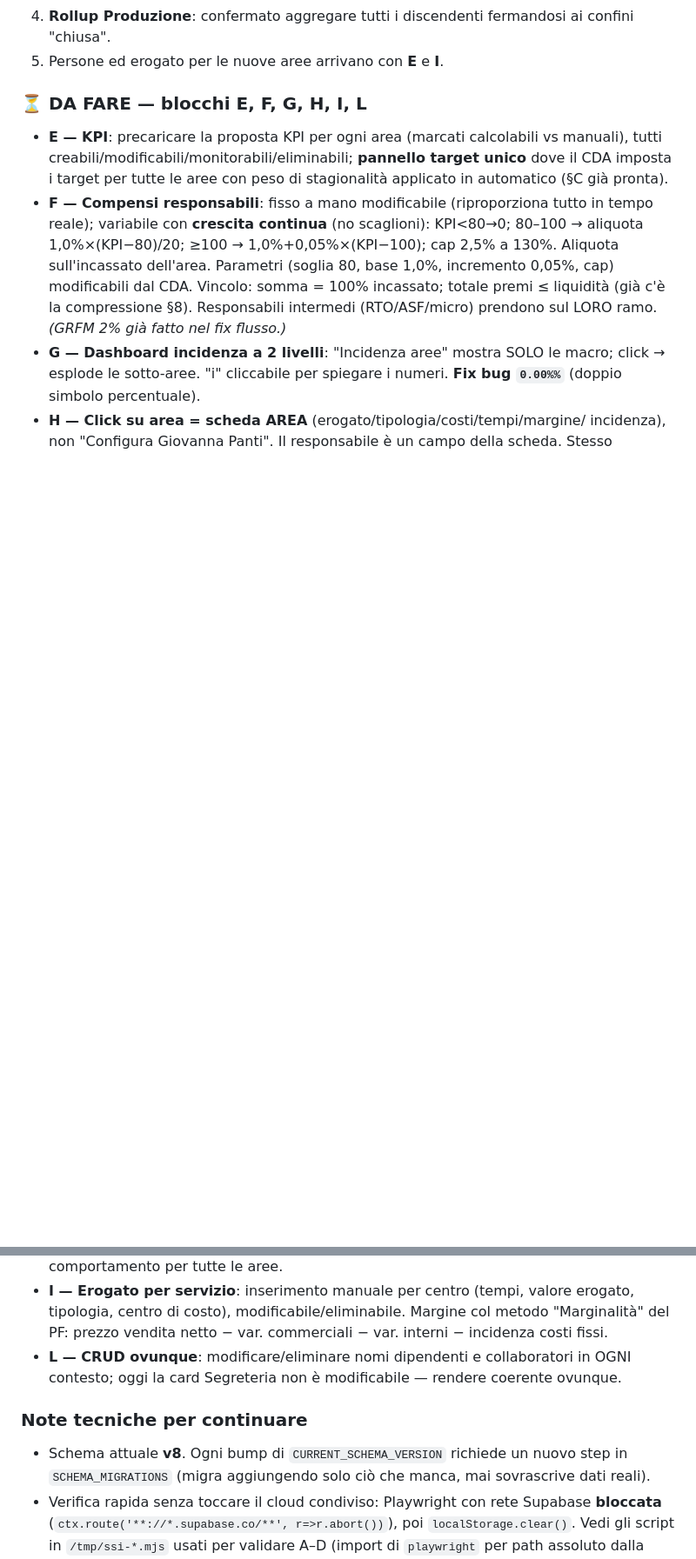
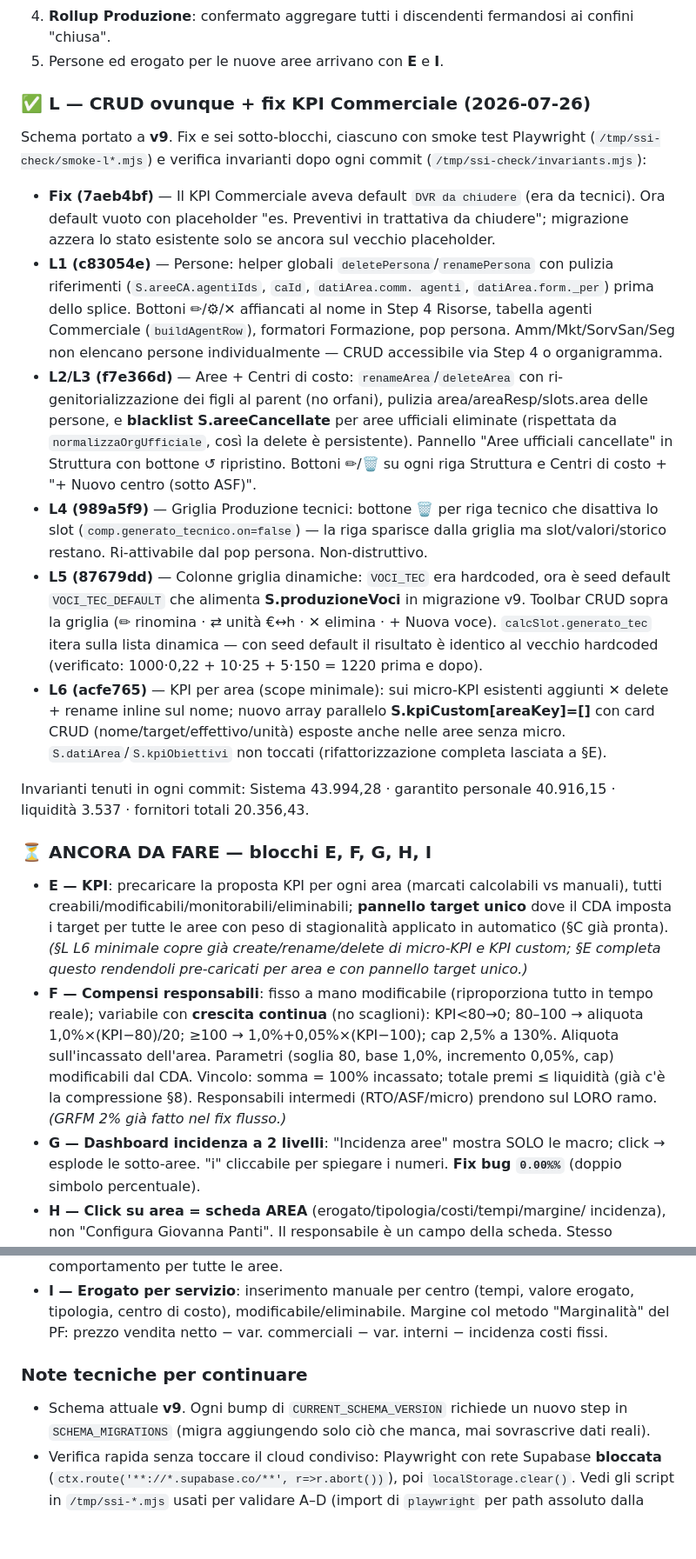
Before and after one commit to maci81x/compensi-ssi, a Markdown page: HANDOVER.md, 2 parts joined by grey strips. Shown at 87% size. Rendered like a GitHub page; blank space fills up the shorter version.

Commit message:
docs: HANDOVER aggiornato — blocco L (CRUD ovunque) + fix KPI Commerciale
Schema v9 attivo. Bilancio commit di questa sessione:
 - 7aeb4bf fix KPI Commerciale (rimosso default 'DVR da chiudere')
 - c83054e L1 CRUD Persone
 - f7e366d L2/L3 CRUD Aree e Centri con blacklist persistente
 - 989a5f9 L4 delete righe griglia Produzione (non-distruttivo)
 - 87679dd L5 VOCI_TEC dinamico (S.produzioneVoci)
 - acfe765 L6 CRUD KPI (delete/rename micro + S.kpiCustom parallelo)

Invarianti confermati a ogni commit via /tmp/ssi-check/invariants.mjs +
smoke test per sotto-blocco (smoke-l*.mjs). Sistema/garantito/liquidità/
fornitori intatti su schema v8→v9.

Prossimi passi: blocchi E, F, G, H, I (nessun merge su main finché
l'intero blocco finale non è validato).

Co-Authored-By: Claude Opus 4.7 (1M context) <noreply@anthropic.com>

```diff
--- a/HANDOVER.md
+++ b/HANDOVER.md
@@ -85,12 +85,56 @@ Branch **`blocco-finale`**. Commit in ordine: A → fix flusso → B → C → D
    confini "chiusa".
 5. Persone ed erogato per le nuove aree arrivano con **E** e **I**.
 
-### ⏳ DA FARE — blocchi E, F, G, H, I, L
+### ✅ L — CRUD ovunque + fix KPI Commerciale (2026-07-26)
+
+Schema portato a **v9**. Fix e sei sotto-blocchi, ciascuno con smoke test
+Playwright (`/tmp/ssi-check/smoke-l*.mjs`) e verifica invarianti dopo ogni
+commit (`/tmp/ssi-check/invariants.mjs`):
+
+- **Fix (7aeb4bf)** — Il KPI Commerciale aveva default `DVR da chiudere`
+  (era da tecnici). Ora default vuoto con placeholder "es. Preventivi in
+  trattativa da chiudere"; migrazione azzera lo stato esistente solo se
+  ancora sul vecchio placeholder.
+- **L1 (c83054e)** — Persone: helper globali `deletePersona`/`renamePersona`
+  con pulizia riferimenti (`S.areeCA.agentiIds`, `caId`, `datiArea.comm.
+  agenti`, `datiArea.form._per`) prima dello splice. Bottoni ✏/⚙/✕ affiancati
+  al nome in Step 4 Risorse, tabella agenti Commerciale (`buildAgentRow`),
+  formatori Formazione, pop persona. Amm/Mkt/SorvSan/Seg non elencano
+  persone individualmente — CRUD accessibile via Step 4 o organigramma.
+- **L2/L3 (f7e366d)** — Aree + Centri di costo: `renameArea`/`deleteArea`
+  con ri-genitorializzazione dei figli al parent (no orfani), pulizia
+  area/areaResp/slots.area delle persone, e **blacklist S.areeCancellate**
+  per aree ufficiali eliminate (rispettata da `normalizzaOrgUfficiale`, così
+  la delete è persistente). Pannello "Aree ufficiali cancellate" in
+  Struttura con bottone ↺ ripristino. Bottoni ✏/🗑 su ogni riga Struttura
+  e Centri di costo + "+ Nuovo centro (sotto ASF)".
+- **L4 (989a5f9)** — Griglia Produzione tecnici: bottone 🗑 per riga tecnico
+  che disattiva lo slot (`comp.generato_tecnico.on=false`) — la riga
+  sparisce dalla griglia ma slot/valori/storico restano. Ri-attivabile
+  dal pop persona. Non-distruttivo.
+- **L5 (87679dd)** — Colonne griglia dinamiche: `VOCI_TEC` era hardcoded,
+  ora è seed default `VOCI_TEC_DEFAULT` che alimenta **S.produzioneVoci**
+  in migrazione v9. Toolbar CRUD sopra la griglia (✏ rinomina · ⇄ unità
+  €↔h · ✕ elimina · + Nuova voce). `calcSlot.generato_tec` itera sulla
+  lista dinamica — con seed default il risultato è identico al vecchio
+  hardcoded (verificato: 1000·0,22 + 10·25 + 5·150 = 1220 prima e dopo).
+- **L6 (acfe765)** — KPI per area (scope minimale): sui micro-KPI esistenti
+  aggiunti ✕ delete + rename inline sul nome; nuovo array parallelo
+  **S.kpiCustom[areaKey]=[]** con card CRUD (nome/target/effettivo/unità)
+  esposte anche nelle aree senza micro. `S.datiArea`/`S.kpiObiettivi`
+  non toccati (rifattorizzazione completa lasciata a §E).
+
+Invarianti tenuti in ogni commit: Sistema 43.994,28 · garantito personale
+40.916,15 · liquidità 3.537 · fornitori totali 20.356,43.
+
+### ⏳ ANCORA DA FARE — blocchi E, F, G, H, I
 
 - **E — KPI**: precaricare la proposta KPI per ogni area (marcati calcolabili vs
   manuali), tutti creabili/modificabili/monitorabili/eliminabili; **pannello
   target unico** dove il CDA imposta i target per tutte le aree con peso di
-  stagionalità applicato in automatico (§C già pronta).
+  stagionalità applicato in automatico (§C già pronta). *(§L L6 minimale copre
+  già create/rename/delete di micro-KPI e KPI custom; §E completa questo
+  rendendoli pre-caricati per area e con pannello target unico.)*
 - **F — Compensi responsabili**: fisso a mano modificabile (riproporziona tutto
   in tempo reale); variabile con **crescita continua** (no scaglioni): KPI<80→0;
   80–100 → aliquota 1,0%×(KPI−80)/20; ≥100 → 1,0%+0,05%×(KPI−100); cap 2,5% a
@@ -108,13 +152,10 @@ Branch **`blocco-finale`**. Commit in ordine: A → fix flusso → B → C → D
   erogato, tipologia, centro di costo), modificabile/eliminabile. Margine col
   metodo "Marginalità" del PF: prezzo vendita netto − var. commerciali − var.
   interni − incidenza costi fissi.
-- **L — CRUD ovunque**: modificare/eliminare nomi dipendenti e collaboratori in
-  OGNI contesto; oggi la card Segreteria non è modificabile — rendere coerente
-  ovunque.
 
 ### Note tecniche per continuare
 
-- Schema attuale **v8**. Ogni bump di `CURRENT_SCHEMA_VERSION` richiede un nuovo
+- Schema attuale **v9**. Ogni bump di `CURRENT_SCHEMA_VERSION` richiede un nuovo
   step in `SCHEMA_MIGRATIONS` (migra aggiungendo solo ciò che manca, mai
   sovrascrive dati reali).
 - Verifica rapida senza toccare il cloud condiviso: Playwright con rete Supabase
```
Also changed, not shown: other parts of HANDOVER.md (+1 -1 lines).
